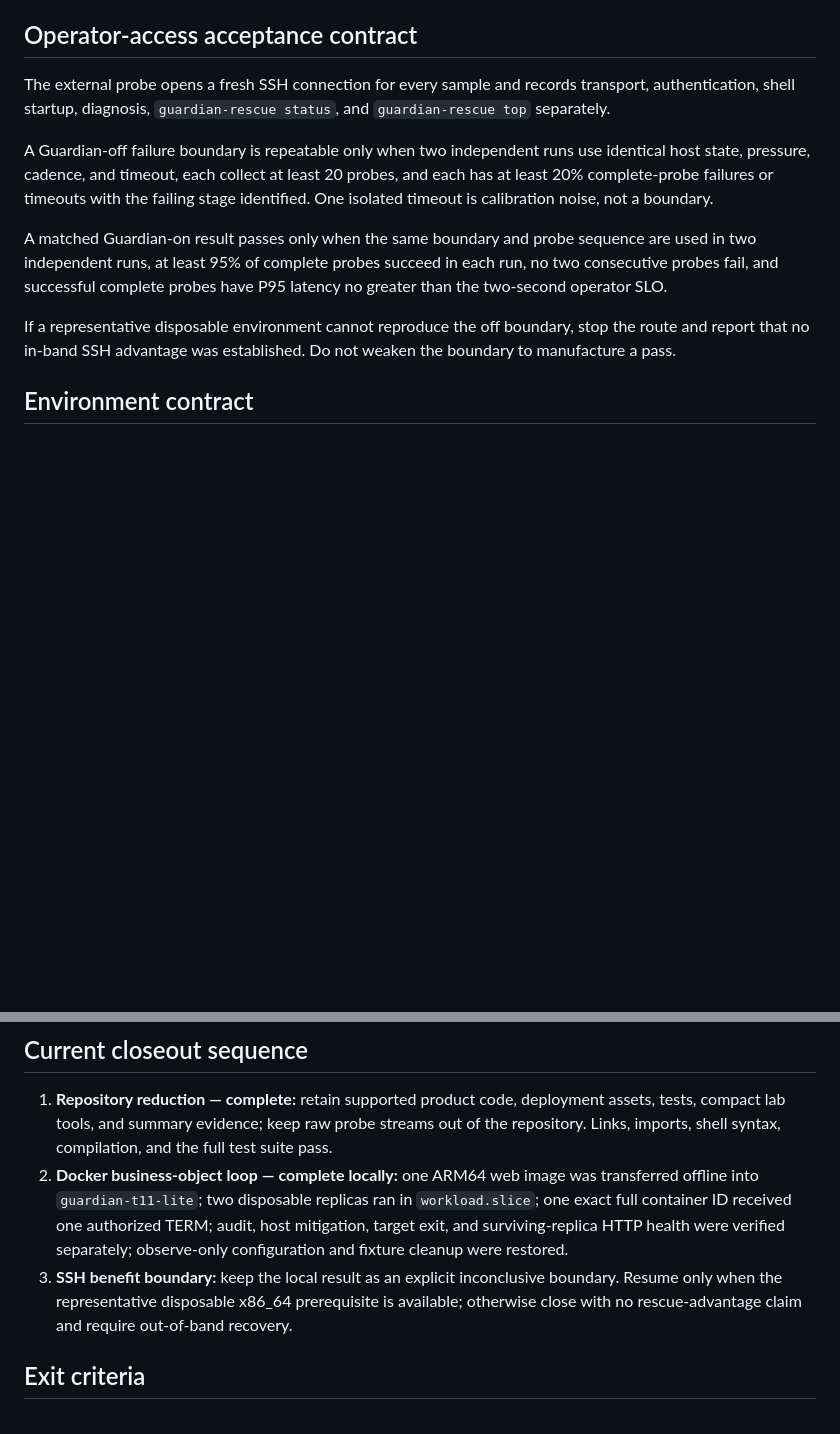
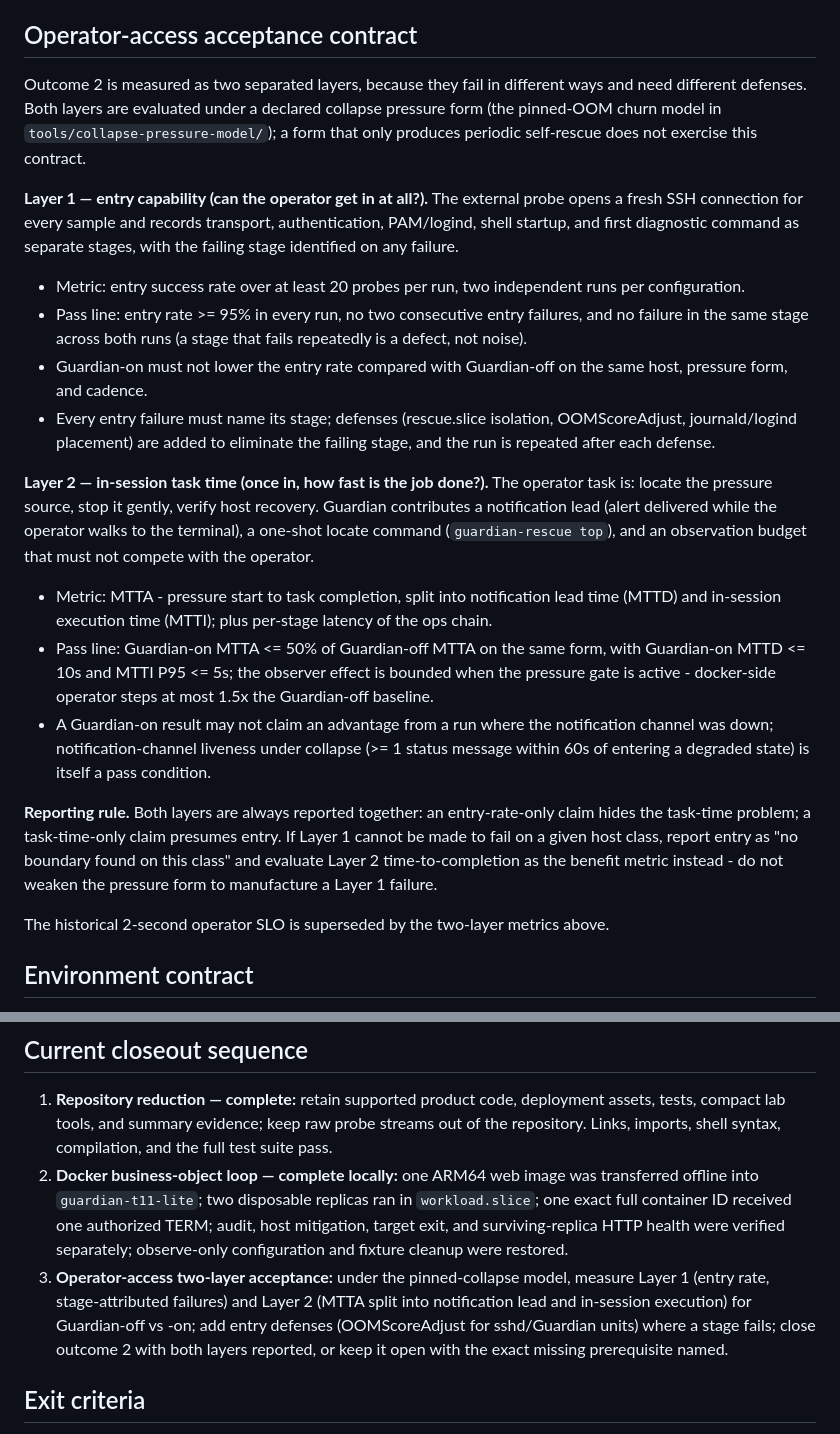
Before and after one commit to fcsfang/server-resource-guardian, a Markdown page: ROADMAP.md, 2 parts joined by grey strips. Drawn GitHub-style; blank space fills up the shorter version.

Commit message:
docs: expand outcome-2 acceptance into two layers (entry capability + task time)
Layer 1 answers "can the operator get in at all" - entry success rate with
stage-attributed failures (transport/auth/PAM/shell/fork), defenses added
per failing stage (rescue.slice, OOMScoreAdjust, logind placement).
Layer 2 answers "how fast is the job done once in" - MTTA split into
notification lead (MTTD <= 10s) and in-session execution (MTTI P95 <= 5s),
observer effect bounded (docker steps <= 1.5x off-baseline), and
notification-channel liveness under collapse as an explicit pass condition.

Both layers always reported together; if entry cannot be made to fail on a
host class, Layer 2 time-to-completion becomes the benefit metric instead.
The historical 2-second operator SLO is superseded. The closeout sequence
item 3 becomes the two-layer acceptance run under the pinned-collapse model.

Co-Authored-By: Claude Code <noreply@anthropic.com>

```diff
--- a/ROADMAP.md
+++ b/ROADMAP.md
@@ -16,13 +16,26 @@ Before a pressure run, record its primary product outcome, success metric, failu
 
 ## Operator-access acceptance contract
 
-The external probe opens a fresh SSH connection for every sample and records transport, authentication, shell startup, diagnosis, `guardian-rescue status`, and `guardian-rescue top` separately.
+Outcome 2 is measured as two separated layers, because they fail in different ways and need different defenses. Both layers are evaluated under a declared collapse pressure form (the pinned-OOM churn model in `tools/collapse-pressure-model/`); a form that only produces periodic self-rescue does not exercise this contract.
 
-A Guardian-off failure boundary is repeatable only when two independent runs use identical host state, pressure, cadence, and timeout, each collect at least 20 probes, and each has at least 20% complete-probe failures or timeouts with the failing stage identified. One isolated timeout is calibration noise, not a boundary.
+**Layer 1 — entry capability (can the operator get in at all?).**
+The external probe opens a fresh SSH connection for every sample and records transport, authentication, PAM/logind, shell startup, and first diagnostic command as separate stages, with the failing stage identified on any failure.
 
-A matched Guardian-on result passes only when the same boundary and probe sequence are used in two independent runs, at least 95% of complete probes succeed in each run, no two consecutive probes fail, and successful complete probes have P95 latency no greater than the two-second operator SLO.
+- Metric: entry success rate over at least 20 probes per run, two independent runs per configuration.
+- Pass line: entry rate >= 95% in every run, no two consecutive entry failures, and no failure in the same stage across both runs (a stage that fails repeatedly is a defect, not noise).
+- Guardian-on must not lower the entry rate compared with Guardian-off on the same host, pressure form, and cadence.
+- Every entry failure must name its stage; defenses (rescue.slice isolation, OOMScoreAdjust, journald/logind placement) are added to eliminate the failing stage, and the run is repeated after each defense.
 
-If a representative disposable environment cannot reproduce the off boundary, stop the route and report that no in-band SSH advantage was established. Do not weaken the boundary to manufacture a pass.
+**Layer 2 — in-session task time (once in, how fast is the job done?).**
+The operator task is: locate the pressure source, stop it gently, verify host recovery. Guardian contributes a notification lead (alert delivered while the operator walks to the terminal), a one-shot locate command (`guardian-rescue top`), and an observation budget that must not compete with the operator.
+
+- Metric: MTTA - pressure start to task completion, split into notification lead time (MTTD) and in-session execution time (MTTI); plus per-stage latency of the ops chain.
+- Pass line: Guardian-on MTTA <= 50% of Guardian-off MTTA on the same form, with Guardian-on MTTD <= 10s and MTTI P95 <= 5s; the observer effect is bounded when the pressure gate is active - docker-side operator steps at most 1.5x the Guardian-off baseline.
+- A Guardian-on result may not claim an advantage from a run where the notification channel was down; notification-channel liveness under collapse (>= 1 status message within 60s of entering a degraded state) is itself a pass condition.
+
+**Reporting rule.** Both layers are always reported together: an entry-rate-only claim hides the task-time problem; a task-time-only claim presumes entry. If Layer 1 cannot be made to fail on a given host class, report entry as "no boundary found on this class" and evaluate Layer 2 time-to-completion as the benefit metric instead - do not weaken the pressure form to manufacture a Layer 1 failure.
+
+The historical 2-second operator SLO is superseded by the two-layer metrics above.
 
 ## Environment contract
 
@@ -34,7 +47,7 @@ A future benefit comparison should use a representative disposable x86_64 non-pr
 
 1. **Repository reduction — complete:** retain supported product code, deployment assets, tests, compact lab tools, and summary evidence; keep raw probe streams out of the repository. Links, imports, shell syntax, compilation, and the full test suite pass.
 2. **Docker business-object loop — complete locally:** one ARM64 web image was transferred offline into `guardian-t11-lite`; two disposable replicas ran in `workload.slice`; one exact full container ID received one authorized TERM; audit, host mitigation, target exit, and surviving-replica HTTP health were verified separately; observe-only configuration and fixture cleanup were restored.
-3. **SSH benefit boundary:** keep the local result as an explicit inconclusive boundary. Resume only when the representative disposable x86_64 prerequisite is available; otherwise close with no rescue-advantage claim and require out-of-band recovery.
+3. **Operator-access two-layer acceptance:** under the pinned-collapse model, measure Layer 1 (entry rate, stage-attributed failures) and Layer 2 (MTTA split into notification lead and in-session execution) for Guardian-off vs -on; add entry defenses (OOMScoreAdjust for sshd/Guardian units) where a stage fails; close outcome 2 with both layers reported, or keep it open with the exact missing prerequisite named.
 
 ## Exit criteria
 
```
